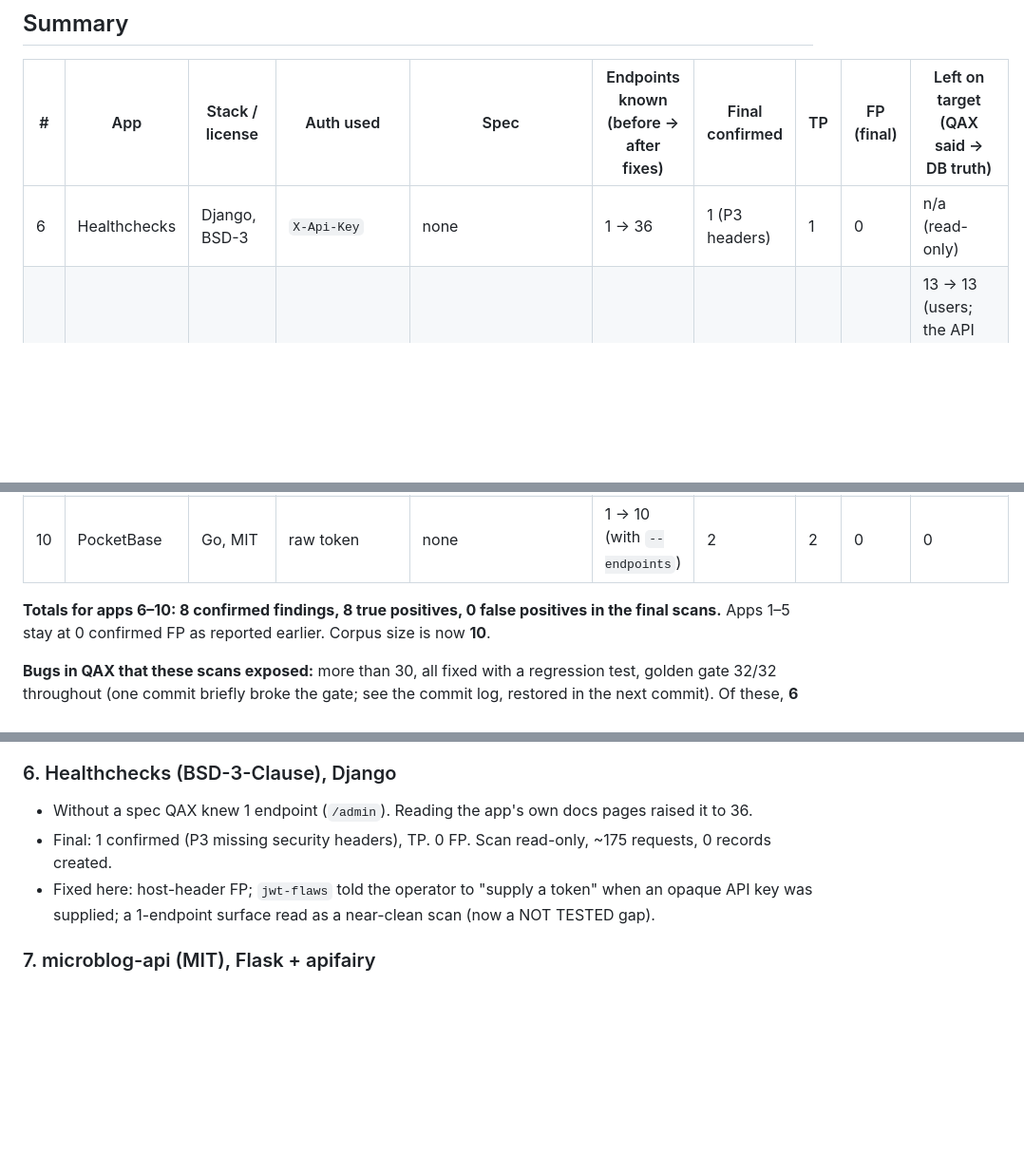
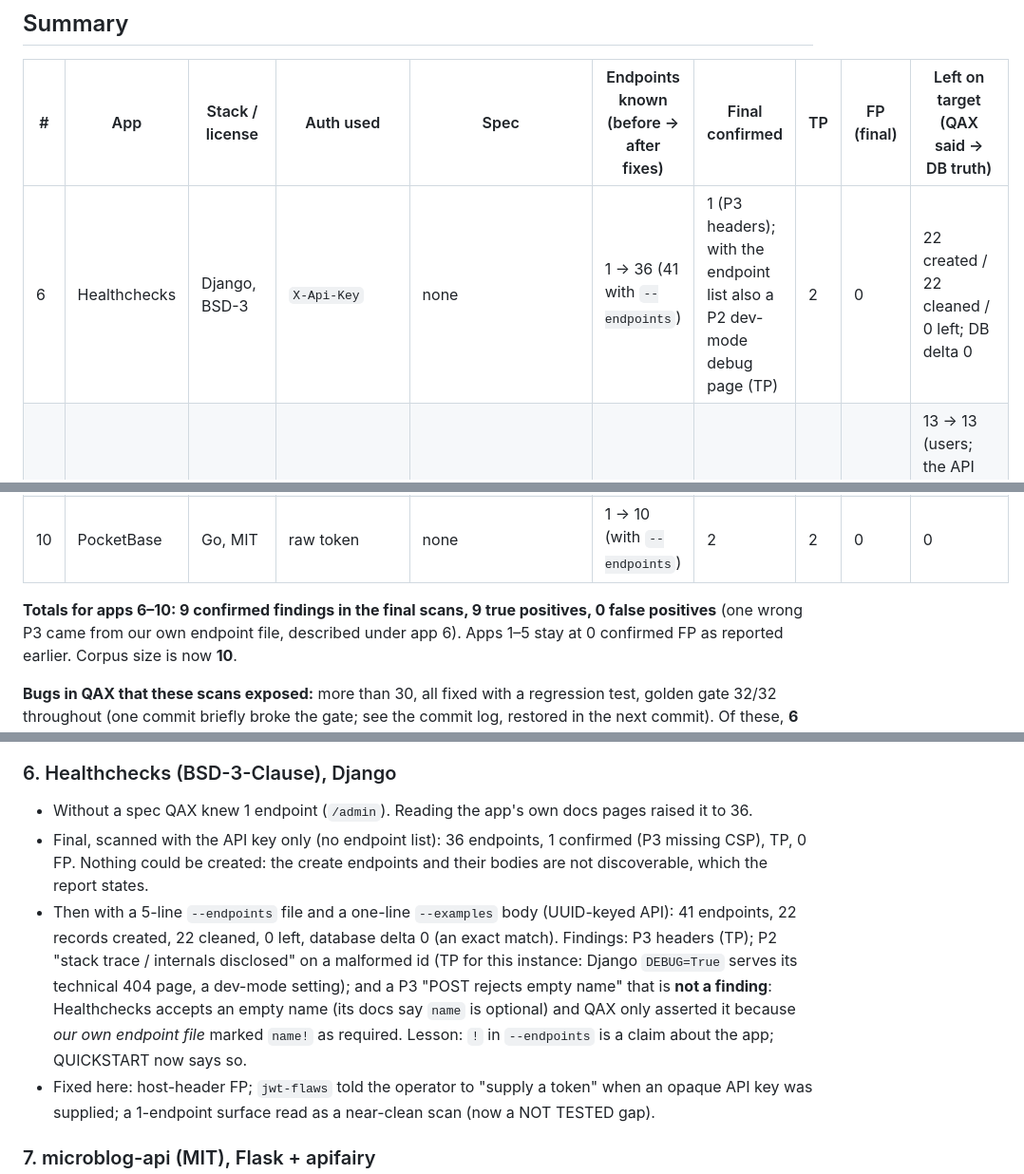
Before and after one commit to abu-khadija/QAX, a Markdown page: strategy/evidence/PHASE1_CORPUS_2026-10-17.md, 3 parts joined by grey strips. Shown at 95% size. Drawn GitHub-style; blank space fills up the shorter version.

Commit message:
docs(evidence): Healthchecks audited against its DB with --endpoints + --examples (22/22/0, delta 0); '!' is a claim
Co-Authored-By: Claude Sonnet 5.5 <noreply@anthropic.com>

```diff
--- a/strategy/evidence/PHASE1_CORPUS_2026-10-17.md
+++ b/strategy/evidence/PHASE1_CORPUS_2026-10-17.md
@@ -16,13 +16,13 @@ are for these apps and this method only; they say nothing about general accuracy
 
 | # | App | Stack / license | Auth used | Spec | Endpoints known (before → after fixes) | Final confirmed | TP | FP (final) | Left on target (QAX said → DB truth) |
 |---|---|---|---|---|---|---|---|---|---|
-| 6 | Healthchecks | Django, BSD-3 | `X-Api-Key` | none | 1 → 36 | 1 (P3 headers) | 1 | 0 | n/a (read-only) |
+| 6 | Healthchecks | Django, BSD-3 | `X-Api-Key` | none | 1 → 36 (41 with `--endpoints`) | 1 (P3 headers); with the endpoint list also a P2 dev-mode debug page (TP) | 2 | 0 | 22 created / 22 cleaned / 0 left; DB delta 0 |
 | 7 | microblog-api | Flask + apifairy, MIT | Bearer | `/apispec.json` | 2 → 27 | 3 | 3 | 0 | 13 → 13 (users; the API has no DELETE for them). DB delta +13 users, +0 posts |
 | 8 | CTFd | Flask, Apache-2.0 | `Authorization: Token` (user + admin) | `/api/v1/swagger.json` | 9 → 154 | 1 (P3 headers) | 1 | 0 | 0 |
 | 9 | linkding | Django REST, MIT | `Authorization: Token` | none | 6 → 18 | 1 (P3 CSP) | 1 | 0 | 10 → 10 (1 bookmark + 9 tags the API cannot delete) |
 | 10 | PocketBase | Go, MIT | raw token | none | 1 → 10 (with `--endpoints`) | 2 | 2 | 0 | 0 |
 
-**Totals for apps 6–10: 8 confirmed findings, 8 true positives, 0 false positives in the final scans.**
+**Totals for apps 6–10: 9 confirmed findings in the final scans, 9 true positives, 0 false positives** (one wrong P3 came from our own endpoint file, described under app 6).
 Apps 1–5 stay at 0 confirmed FP as reported earlier. Corpus size is now **10**.
 
 **Bugs in QAX that these scans exposed:** more than 30, all fixed with a regression test, golden gate 32/32 throughout
@@ -45,7 +45,14 @@ Each run: QAX 0.1.0, quick scan, supplied tokens, authorized local target. Micro
 
 ### 6. Healthchecks (BSD-3-Clause), Django
 - Without a spec QAX knew 1 endpoint (`/admin`). Reading the app's own docs pages raised it to 36.
-- Final: 1 confirmed (P3 missing security headers), TP. 0 FP. Scan read-only, ~175 requests, 0 records created.
+- Final, scanned with the API key only (no endpoint list): 36 endpoints, 1 confirmed (P3 missing CSP), TP, 0 FP. Nothing
+  could be created: the create endpoints and their bodies are not discoverable, which the report states.
+- Then with a 5-line `--endpoints` file and a one-line `--examples` body (UUID-keyed API): 41 endpoints, 22 records
+  created, 22 cleaned, 0 left, database delta 0 (an exact match). Findings: P3 headers (TP); P2 "stack trace / internals
+  disclosed" on a malformed id (TP for this instance: Django `DEBUG=True` serves its technical 404 page, a dev-mode
+  setting); and a P3 "POST rejects empty name" that is **not a finding**: Healthchecks accepts an empty name (its docs
+  say `name` is optional) and QAX only asserted it because *our own endpoint file* marked `name!` as required. Lesson:
+  `!` in `--endpoints` is a claim about the app; QUICKSTART now says so.
 - Fixed here: host-header FP; `jwt-flaws` told the operator to "supply a token" when an opaque API key was supplied;
   a 1-endpoint surface read as a near-clean scan (now a NOT TESTED gap).
 
```
Also changed, not shown: QUICKSTART.md (+2 -0 lines).
